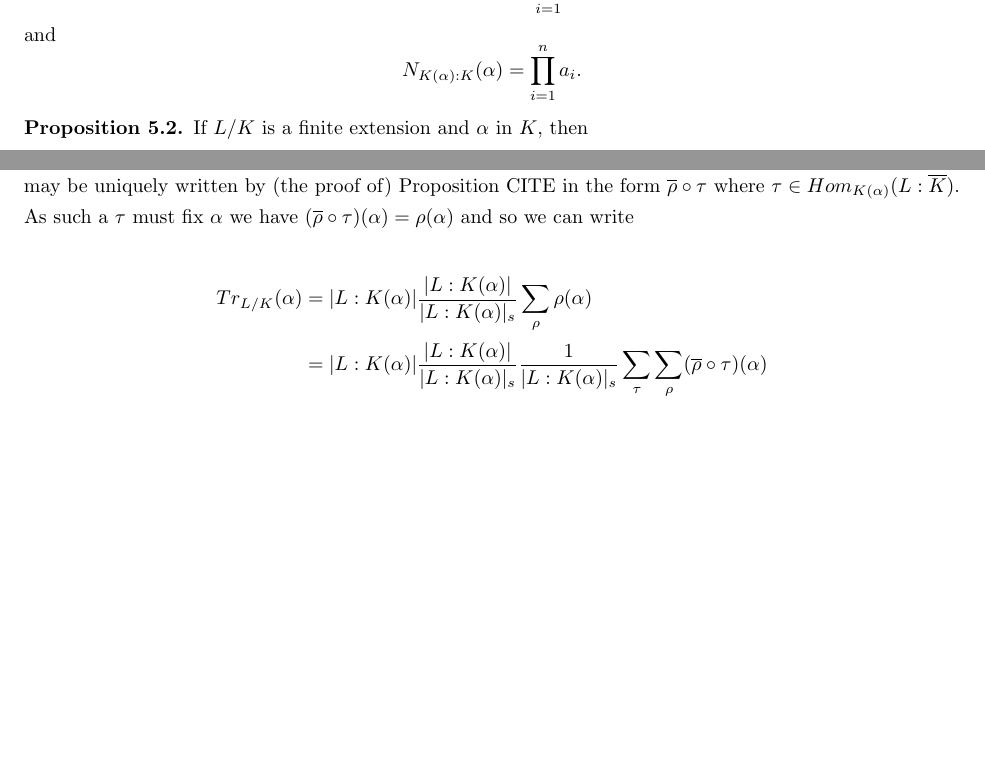
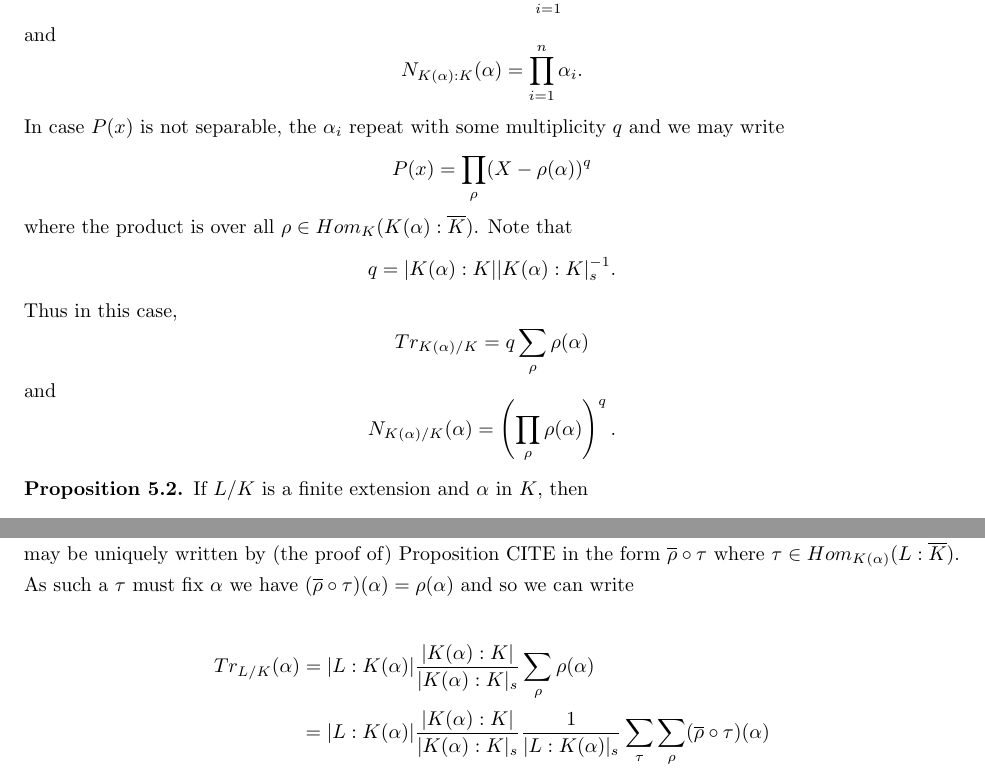
Before and after one commit to kb-math/galois_notes, a LaTeX paper (galois_notes.tex): two parts of pages 13 and 14 of 14, joined at a grey line, cut so that both start at the same text, the shorter picture padded with empty space. Compiled offline with pdfLaTeX.

Commit message:
typos in homs

```diff
--- a/galois_notes.tex
+++ b/galois_notes.tex
@@ -399,7 +399,9 @@ Let $L/K$ be a finite field extension. For $a \in L$ we can define $Tr_{L/K}(a)
 
 \begin{proof} We know that the degree of the minimal polynomial is $|K(\alpha):K|$. Note also that for $P \in K[x]$ we have that $P(\phi_{\alpha}):K(\alpha) \to K(\alpha)$ is the zero map if and only if $P(\alpha) = 0$, thus $\phi_{\alpha}$ has the same minimal polynomial as $\alpha$ over $K$. But $|K(\alpha):K|$ is the dimension of $K(\alpha)$ of $K$, thus the minimal polynomial coincides with the characteristic polynomial.\end{proof}
 
-Thus if $P(x) = \prod_{i=1}^n (X - \alpha_i)$ is the minimal polynomial of $\alpha$, then $$Tr_{K(\alpha):K}(\alpha) = \sum_{i=1}^n \alpha_i$$ and $$N_{K(\alpha):K}(\alpha) = \prod_{i=1}^n a_i.$$
+Thus if $P(x) = \prod_{i=1}^n (X - \alpha_i)$ is the minimal polynomial of $\alpha$, then $$Tr_{K(\alpha):K}(\alpha) = \sum_{i=1}^n \alpha_i$$ and $$N_{K(\alpha):K}(\alpha) = \prod_{i=1}^n \alpha_i.$$
+
+In case $P(x)$ is not separable, the $\alpha_i$ repeat with some multiplicity $q$ and we may write $$P(x) = \prod_{\rho} (X-\rho(\alpha))^q$$ where the product is over all $\rho \in Hom_{K}(K(\alpha): \overline{K})$. Note that $$q = |K(\alpha):K||K(\alpha):K|_s^{-1}.$$ Thus in this case, $$Tr_{K(\alpha)/K} = q \sum_{\rho} \rho(\alpha)$$ and $$N_{K(\alpha)/K}(\alpha) = \left(\prod_{\rho} \rho(\alpha) \right)^q.$$
 
 
 \begin{prop} If $L/K$ is a finite extension and $\alpha$ in $K$, then $$Tr_{L/K}(\alpha) = |L:K(\alpha)| Tr_{K(\alpha)/K} (\alpha)$$ and $$N_{L/K} = \left( N_{K(\alpha)/K}(\alpha) \right)^{|L:K(\alpha)|}.$$
@@ -414,8 +416,8 @@ Thus if $P(x) = \prod_{i=1}^n (X - \alpha_i)$ is the minimal polynomial of $\alp
 
 \begin{proof} For each $\rho \in Hom_{K}(K(\alpha), \overline{K})$, fix an extension $\overline{\rho}:\overline{K} \to \overline{K}$ of $\rho$. Note that each $\sigma \in Hom_{K}(L, \overline{K})$ may be uniquely written by (the proof of) Proposition CITE in the form $\overline{\rho} \circ \tau$ where $\tau \in Hom_{K(\alpha)}(L : \overline{K})$. As such a $\tau$ must fix $\alpha$ we have $(\overline{\rho} \circ \tau) (\alpha) = \rho(\alpha)$ and so we can write
 
-\begin{align*}Tr_{L/K}(\alpha) &= |L:K(\alpha)| \frac{|L:K(\alpha)|}{|L:K(\alpha)|_s} \sum_{\rho} \rho(\alpha) \\
-&= |L:K(\alpha)| \frac{|L:K(\alpha)|}{|L:K(\alpha)|_s} \frac{1}{|L:K(\alpha)|_s} \sum_{\tau} \sum_{\rho} (\overline{\rho} \circ \tau)(\alpha) \\
+\begin{align*}Tr_{L/K}(\alpha) &= |L:K(\alpha)| \frac{|K(\alpha):K|}{|K(\alpha):K|_s} \sum_{\rho} \rho(\alpha) \\
+&= |L:K(\alpha)| \frac{|K(\alpha):K|}{|K(\alpha):K|_s} \frac{1}{|L:K(\alpha)|_s} \sum_{\tau} \sum_{\rho} (\overline{\rho} \circ \tau)(\alpha) \\
 &= \frac{|L:K|}{|L:K|_s} \sum_{\sigma} \sigma(\alpha), \end{align*} where a summation over $\sigma$ is over $\sigma \in  Hom_{K}(L, \overline{K})$, a summation over $\tau$ is over $ \tau \in Hom_{K(\alpha)}(L : \overline{K})$ and a summation over $\rho$ is over  $\rho \in Hom_{K}(K(\alpha), \overline{K})$.
 
 The proof for the norm is similair.\end{proof}
```
Also changed, not shown: galois_notes.pdf.
